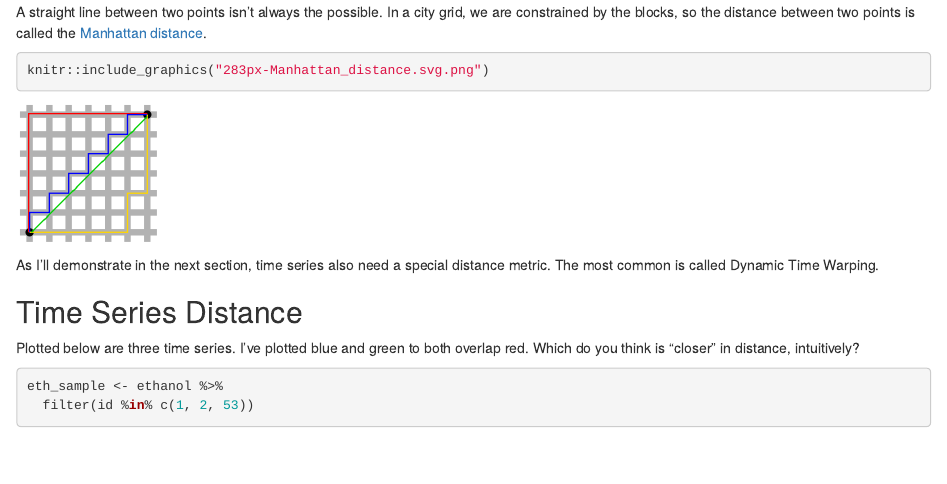
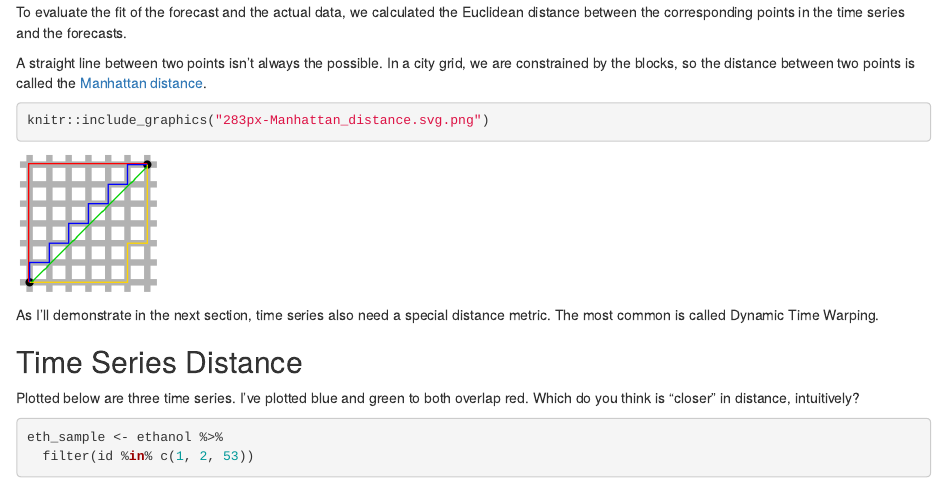
Before and after one commit to tmastny/tsrecipes, an R Markdown document (vignettes/dtw2_child.Rmd): the page in a window 1100 px wide, from 780 px down. Rendered offline with R 4.5, knitr and Pandoc, with nearby package versions; some code elsewhere in the file could not run offline.

Commit message:
remove fig

````diff
--- a/vignettes/dtw2_child.Rmd
+++ b/vignettes/dtw2_child.Rmd
@@ -27,7 +27,7 @@ it's counterpart Root Mean Squared Error (RMSE).
 It's used to measure regression error in machine learning,
 and assess the accuracy of a [time series forecast](https://otexts.com/fpp3/accuracy.html).
 
-```{r, echo=FALSE, fig.cap="The distance between the forecast and the actual model is calculated by the Euclidean distance between corresponding points in the time series and the forecasts. Evaluation of time series models is typically calculated using Euclidean distance "}
+```{r, echo=FALSE}
 library(fpp3)
 library(tsibble)
 library(tsibbledata)
@@ -49,6 +49,11 @@ beer_fc %>%
   labs(x = NULL, y = NULL) +
   guides(colour=guide_legend(title="Forecast"))
 ```
+
+To evaluate the fit of the forecast and the actual data,
+we calculated the Euclidean distance between the corresponding points
+in the time series and the forecasts.
+
 
 A straight line between two points isn't always the possible.
 In a city grid, we are constrained by the blocks, so the distance
````
